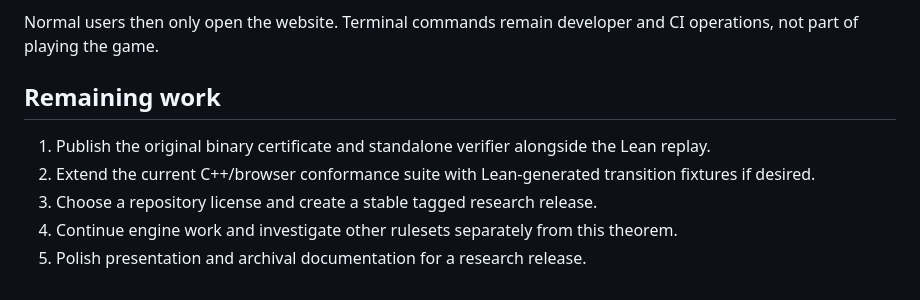
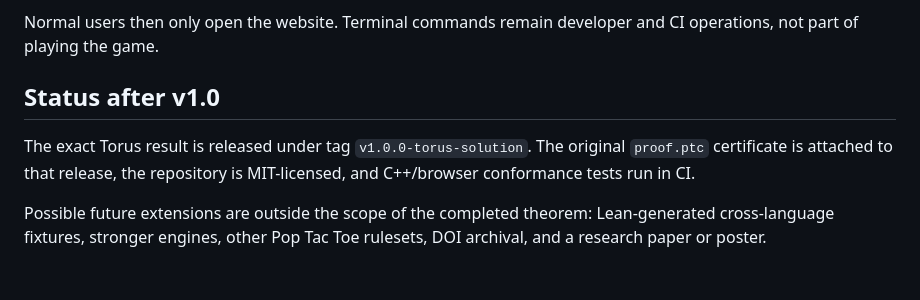
Before and after one commit to SamHamMan7/PopTacToeBot, a Markdown page: FORMAL_VERIFICATION.md, the part around the change. Drawn GitHub-style.

Commit message:
Mark formal verification release complete

```diff
--- a/FORMAL_VERIFICATION.md
+++ b/FORMAL_VERIFICATION.md
@@ -374,10 +374,12 @@ The workflow should also:
 
 Normal users then only open the website. Terminal commands remain developer and CI operations, not part of playing the game.
 
-## Remaining work
+## Status after v1.0
 
-1. Publish the original binary certificate and standalone verifier alongside the Lean replay.
-2. Extend the current C++/browser conformance suite with Lean-generated transition fixtures if desired.
-3. Choose a repository license and create a stable tagged research release.
-4. Continue engine work and investigate other rulesets separately from this theorem.
-5. Polish presentation and archival documentation for a research release.
+The exact Torus result is released under tag `v1.0.0-torus-solution`. The
+original `proof.ptc` certificate is attached to that release, the repository is
+MIT-licensed, and C++/browser conformance tests run in CI.
+
+Possible future extensions are outside the scope of the completed theorem:
+Lean-generated cross-language fixtures, stronger engines, other Pop Tac Toe
+rulesets, DOI archival, and a research paper or poster.
```
